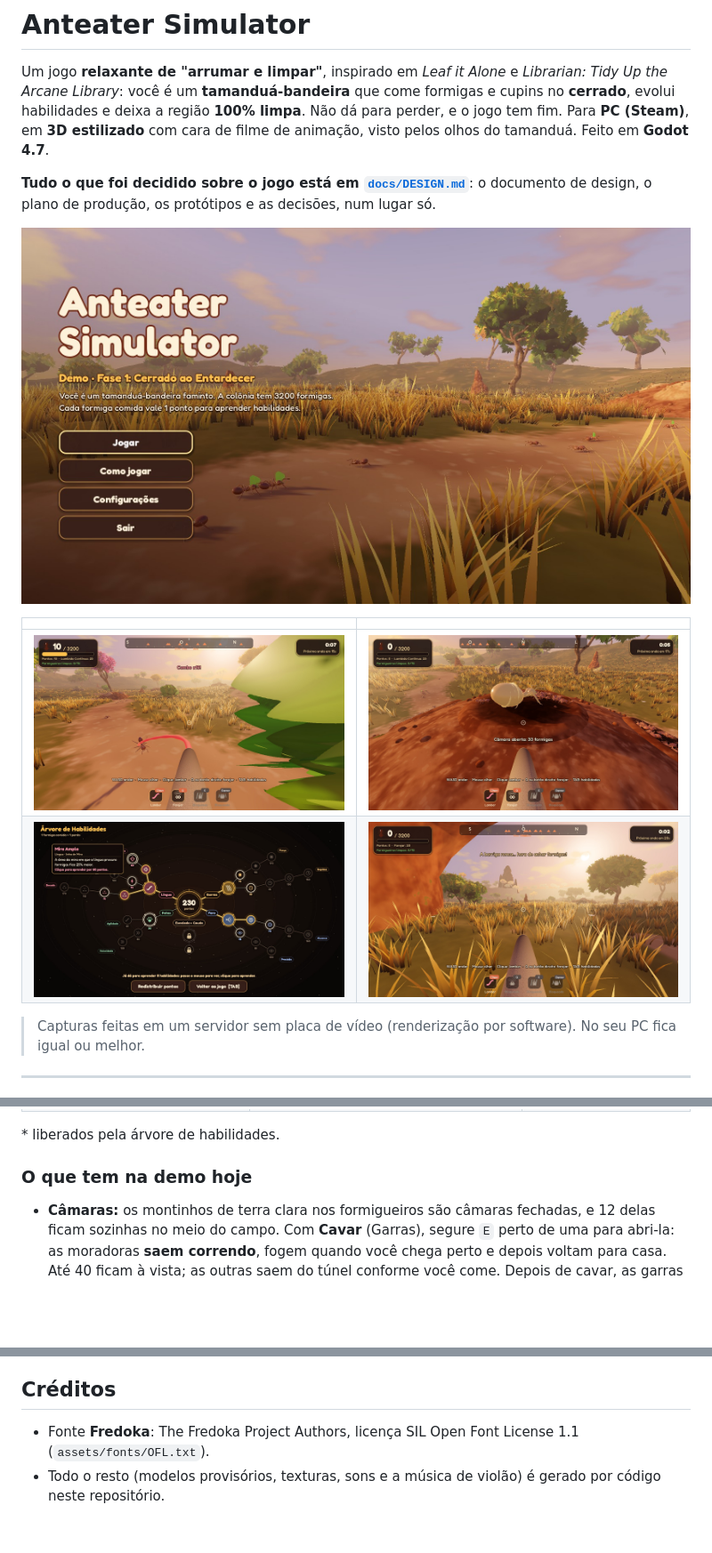
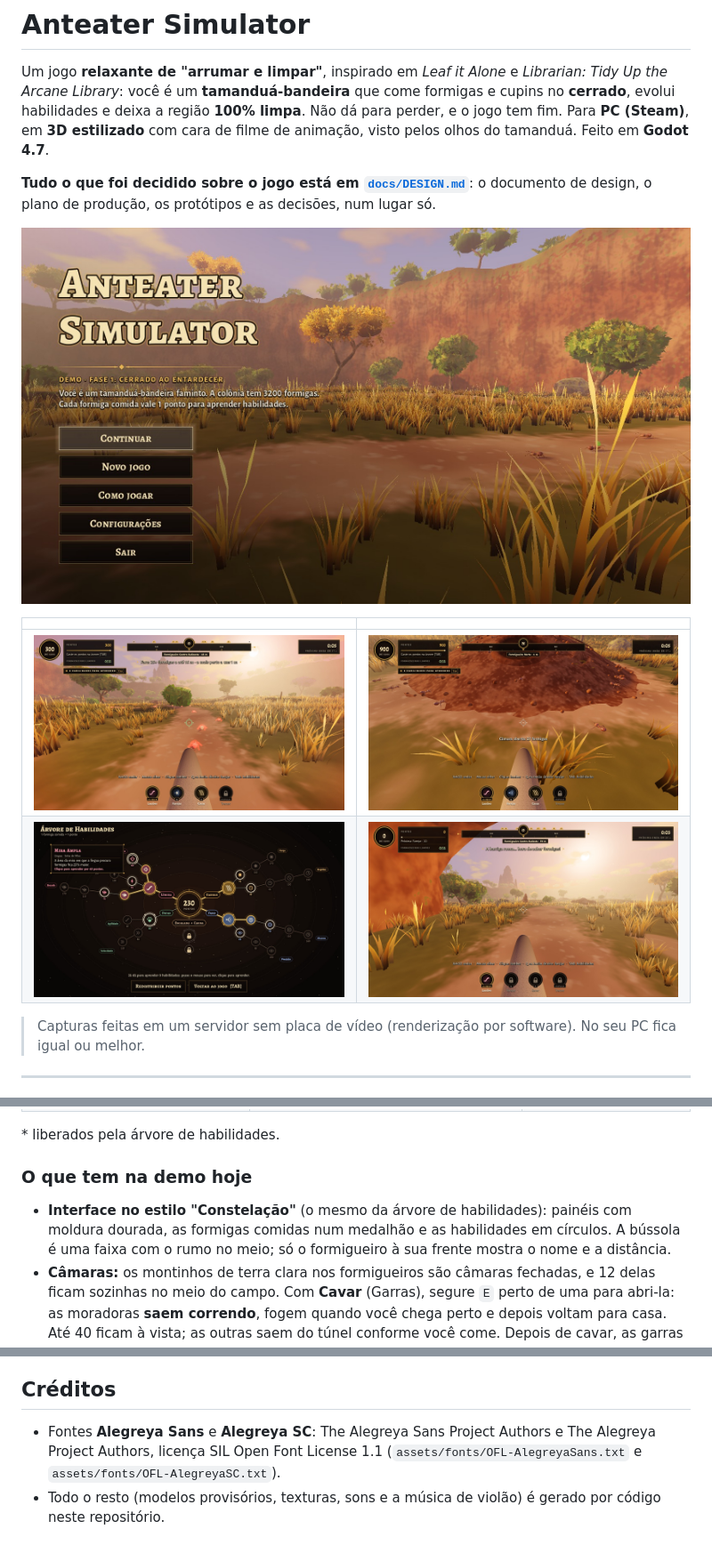
Before and after one commit to CaioLeonardoSch/anteater-simulator, a Markdown page: README.md, 3 parts joined by grey strips. Shown at 89% size. GitHub-like rendering; pictures changed too: docs/screenshots/arvore.jpg, docs/screenshots/caverna.jpg, docs/screenshots/formigueiro.jpg; blank space fills up the shorter version.

```diff
--- a/README.md
+++ b/README.md
@@ -72,6 +72,10 @@ tela, a resolução e a qualidade gráfica.
 
 ### O que tem na demo hoje
 
+- **Interface no estilo "Constelação"** (o mesmo da árvore de habilidades):
+  painéis com moldura dourada, as formigas comidas num medalhão e as habilidades
+  em círculos. A bússola é uma faixa com o rumo no meio; só o formigueiro à sua
+  frente mostra o nome e a distância.
 - **Câmaras:** os montinhos de terra clara nos formigueiros são câmaras
   fechadas, e 12 delas ficam sozinhas no meio do campo. Com **Cavar** (Garras),
   segure `E` perto de uma para abri-la: as moradoras **saem correndo**, fogem
@@ -216,7 +220,8 @@ FPS, formigas vivas e o tempo gasto por quadro.
 
 ## Créditos
 
-- Fonte **Fredoka**: The Fredoka Project Authors, licença SIL Open Font License
-  1.1 (`assets/fonts/OFL.txt`).
+- Fontes **Alegreya Sans** e **Alegreya SC**: The Alegreya Sans Project Authors e
+  The Alegreya Project Authors, licença SIL Open Font License 1.1
+  (`assets/fonts/OFL-AlegreyaSans.txt` e `assets/fonts/OFL-AlegreyaSC.txt`).
 - Todo o resto (modelos provisórios, texturas, sons e a música de violão) é
   gerado por código neste repositório.
```
Also changed, not shown: other parts of README.md (+1 -1 lines), docs/DESIGN.md (+16 -0 lines).
